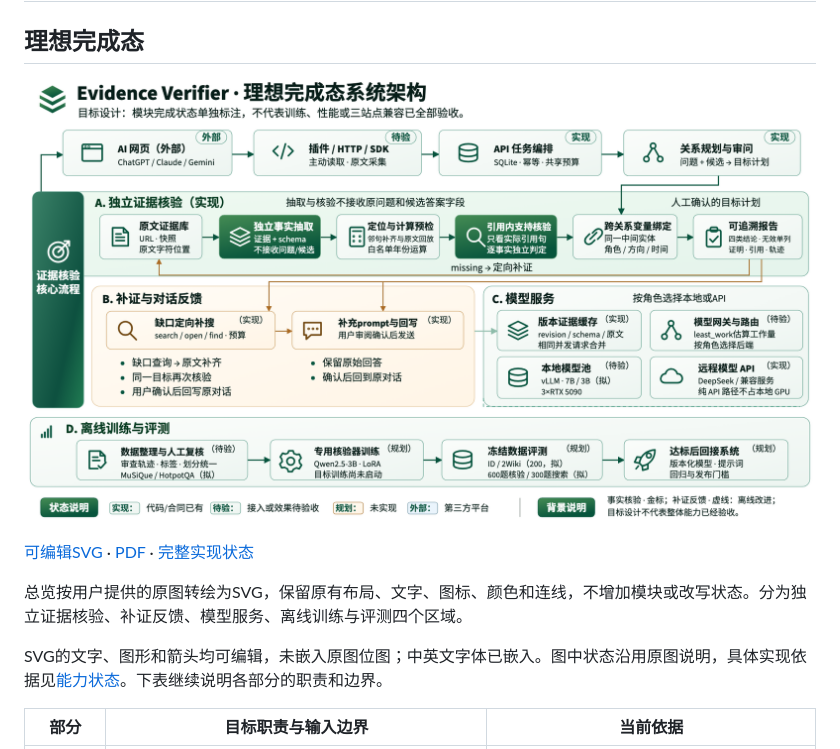
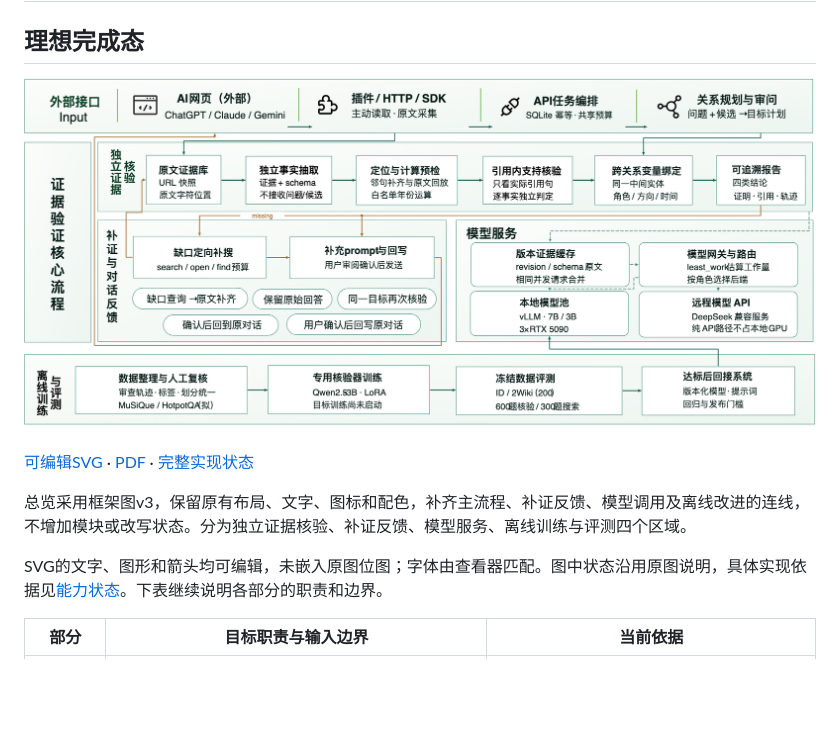
Before and after one commit to Gump111458785/evidence-verifier, a Markdown page: docs/architecture.md, the part around the change. GitHub-like rendering; pictures changed too: docs/images/system-architecture.png; blank space fills up the shorter version.

Commit message:
Update README architecture with connected v3 diagram

```diff
--- a/docs/architecture.md
+++ b/docs/architecture.md
@@ -6,9 +6,9 @@
 
 [可编辑SVG](images/system-architecture.svg) · [PDF](images/system-architecture.pdf) · [完整实现状态](implementation-status.md)
 
-总览按用户提供的原图转绘为SVG，保留原有布局、文字、图标、颜色和连线，不增加模块或改写状态。分为独立证据核验、补证反馈、模型服务、离线训练与评测四个区域。
+总览采用框架图v3，保留原有布局、文字、图标和配色，补齐主流程、补证反馈、模型调用及离线改进的连线，不增加模块或改写状态。分为独立证据核验、补证反馈、模型服务、离线训练与评测四个区域。
 
-SVG的文字、图形和箭头均可编辑，未嵌入原图位图；中英文字体已嵌入。图中状态沿用原图说明，具体实现依据见[能力状态](implementation-status.md)。下表继续说明各部分的职责和边界。
+SVG的文字、图形和箭头均可编辑，未嵌入原图位图；字体由查看器匹配。图中状态沿用原图说明，具体实现依据见[能力状态](implementation-status.md)。下表继续说明各部分的职责和边界。
 
 | 部分 | 目标职责与输入边界 | 当前依据 |
 |---|---|---|
```
Also changed, not shown: README.md (+1 -1 lines), 2 other files.
